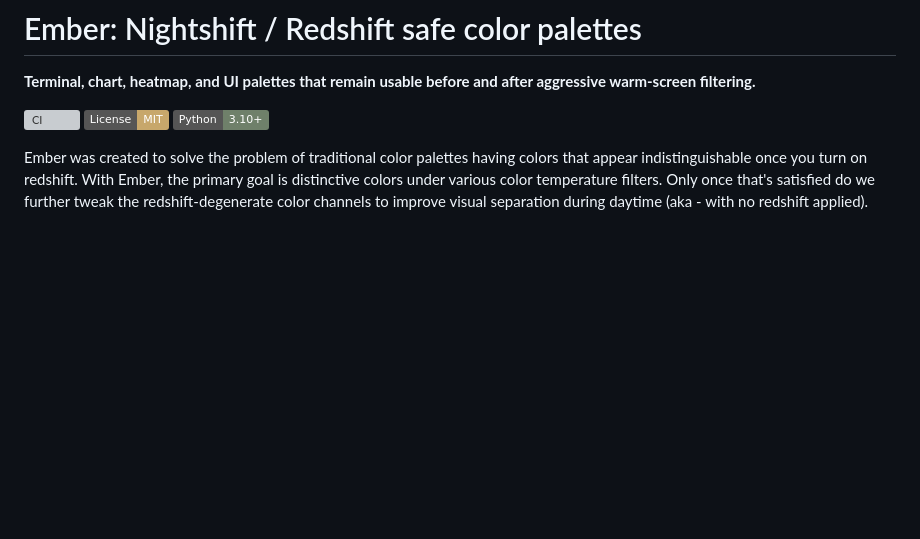
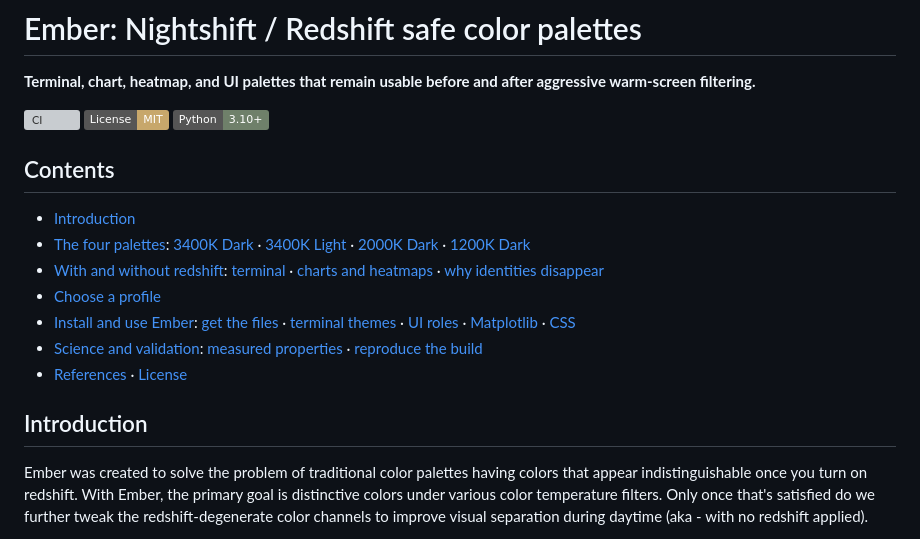
Before and after one commit to carpdiem/ember, a Markdown page: README.md, the part around the change. Drawn GitHub-style; badges without logos; blank space fills up the shorter version; grey boxes are pictures that could not be loaded.

Commit message:
docs: add README navigation

```diff
--- a/README.md
+++ b/README.md
@@ -5,6 +5,18 @@
 [![CI](https://github.com/carpdiem/ember/actions/workflows/ci.yml/badge.svg)](https://github.com/carpdiem/ember/actions/workflows/ci.yml)
 [![License: MIT](https://img.shields.io/badge/License-MIT-c7a76b.svg)](LICENSE)
 [![Python 3.10+](https://img.shields.io/badge/Python-3.10%2B-6f806a.svg)](pyproject.toml)
+
+## Contents
+
+- [Introduction](#introduction)
+- [The four palettes](#the-four-palettes): [3400K Dark](#3400k-dark) · [3400K Light](#3400k-light) · [2000K Dark](#2000k-dark) · [1200K Dark](#1200k-dark)
+- [With and without redshift](#with-and-without-redshift): [terminal](#in-a-terminal) · [charts and heatmaps](#in-charts-and-heatmaps) · [why identities disappear](#why-identities-disappear)
+- [Choose a profile](#choose-a-profile)
+- [Install and use Ember](#make-ember-work): [get the files](#1-get-the-files) · [terminal themes](#2-import-a-terminal-theme) · [UI roles](#3-use-the-ui-surface-roles) · [Matplotlib](#matplotlib) · [CSS](#css)
+- [Science and validation](#what-is-the-science-behind-it): [measured properties](#measured-properties) · [reproduce the build](#reproduce-the-build)
+- [References](#references) · [License](#license)
+
+## Introduction
 
 Ember was created to solve the problem of traditional color palettes having colors that appear indistinguishable once you turn on redshift. With Ember, the primary goal is distinctive colors under various color temperature filters. Only once that's satisfied do we further tweak the redshift-degenerate color channels to improve visual separation during daytime (aka - with no redshift applied).
 
```
